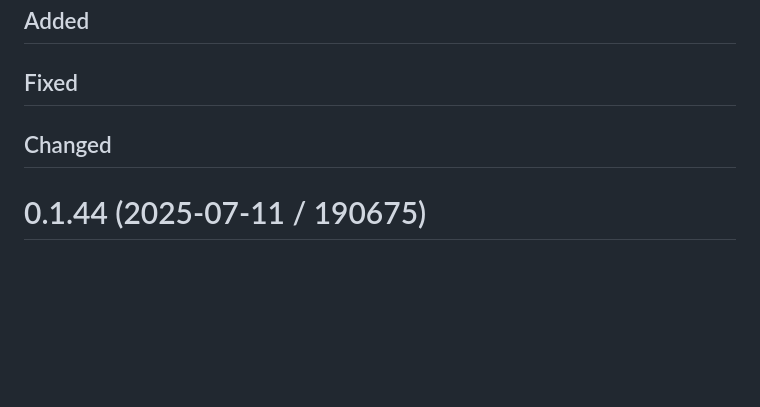
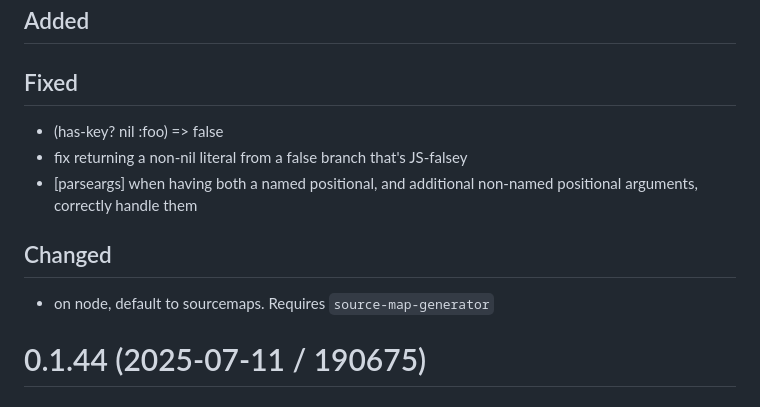
Before and after one commit to piglet-lang/piglet, a Markdown page: CHANGELOG.md, the part around the change. Drawn GitHub-style; blank space fills up the shorter version.

Commit message:
CHANGELOG

```diff
--- a/CHANGELOG.md
+++ b/CHANGELOG.md
@@ -4,7 +4,13 @@
 
 ## Fixed
 
+- (has-key? nil :foo) => false
+- fix returning a non-nil literal from a false branch that's JS-falsey
+- [parseargs] when having both a named positional, and additional non-named positional arguments, correctly handle them
+
 ## Changed
+
+- on node, default to sourcemaps. Requires `source-map-generator`
 
 # 0.1.44 (2025-07-11 / 190675)
 
```
